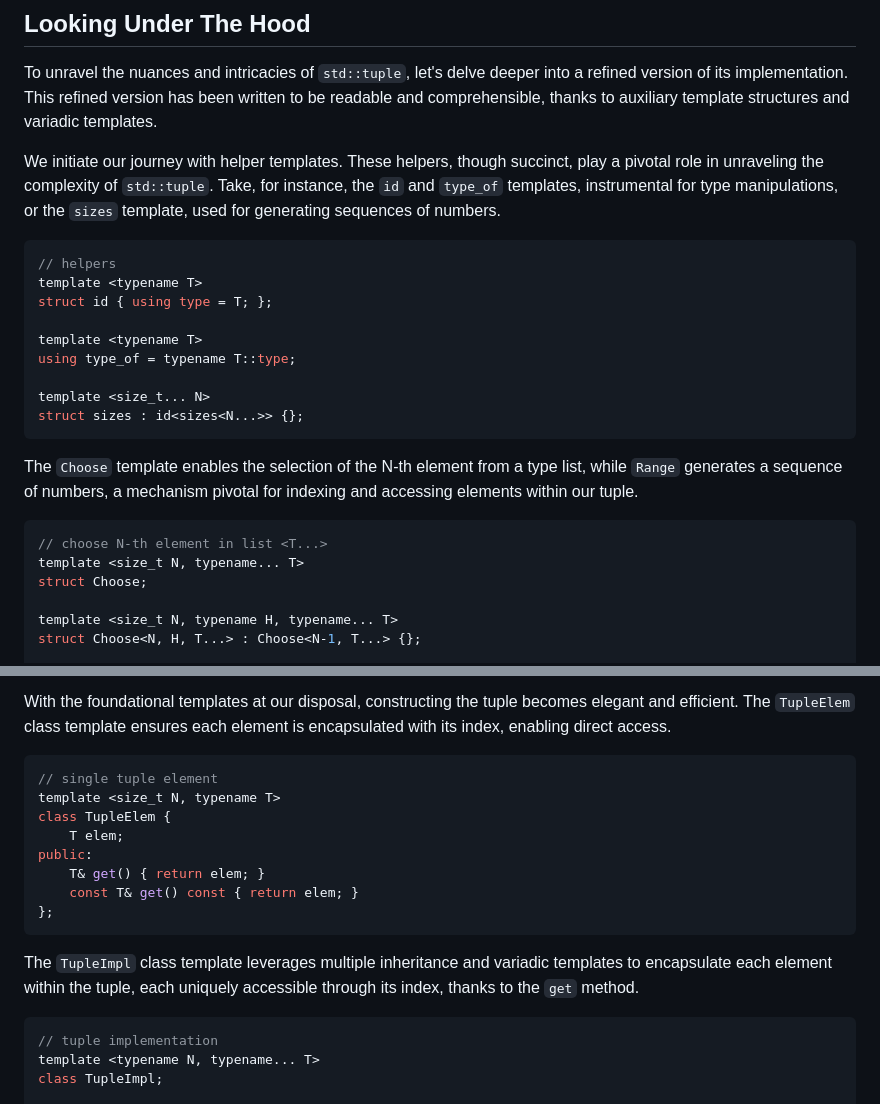
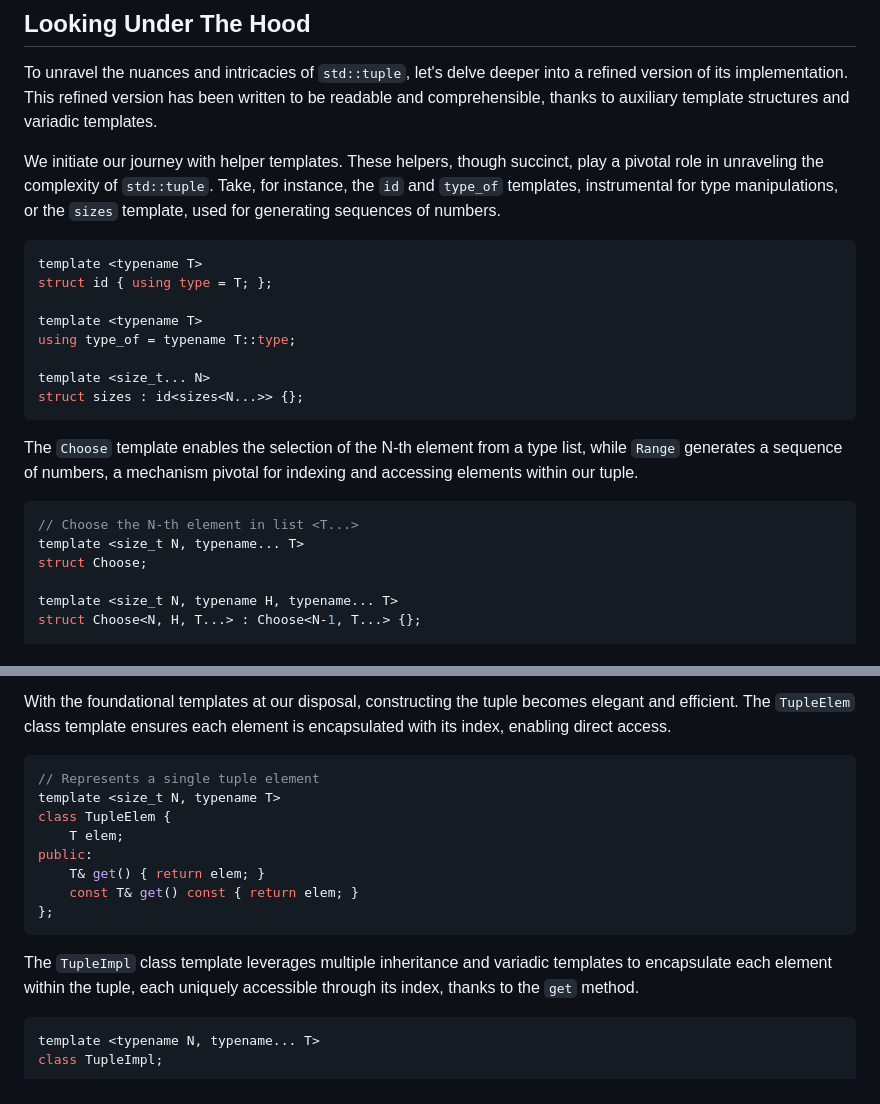
Before and after one commit to ayushgun/website, a Markdown page: posts/markdown/a_curious_container.md, 2 parts joined by grey strips. Rendered like a GitHub page.

Commit message:
Fix inline comments

````diff
--- a/posts/markdown/a_curious_container.md
+++ b/posts/markdown/a_curious_container.md
@@ -49,7 +49,6 @@ To unravel the nuances and intricacies of `std::tuple`, let's delve deeper into
 We initiate our journey with helper templates. These helpers, though succinct, play a pivotal role in unraveling the complexity of `std::tuple`. Take, for instance, the `id` and `type_of` templates, instrumental for type manipulations, or the `sizes` template, used for generating sequences of numbers.
 
 ```cpp
-// helpers
 template <typename T>
 struct id { using type = T; };
 
@@ -63,7 +62,7 @@ struct sizes : id<sizes<N...>> {};
 The `Choose` template enables the selection of the N-th element from a type list, while `Range` generates a sequence of numbers, a mechanism pivotal for indexing and accessing elements within our tuple.
 
 ```cpp
-// choose N-th element in list <T...>
+// Choose the N-th element in list <T...>
 template <size_t N, typename... T>
 struct Choose;
 
@@ -93,7 +92,7 @@ using range = type_of<Range<L>>;
 With the foundational templates at our disposal, constructing the tuple becomes elegant and efficient. The `TupleElem` class template ensures each element is encapsulated with its index, enabling direct access.
 
 ```cpp
-// single tuple element
+// Represents a single tuple element
 template <size_t N, typename T>
 class TupleElem {
     T elem;
@@ -106,7 +105,6 @@ public:
 The `TupleImpl` class template leverages multiple inheritance and variadic templates to encapsulate each element within the tuple, each uniquely accessible through its index, thanks to the `get` method.
 
 ```cpp
-// tuple implementation
 template <typename N, typename... T>
 class TupleImpl;
 
````
